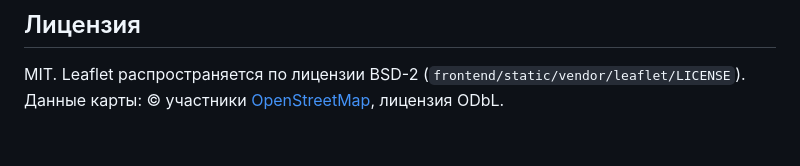
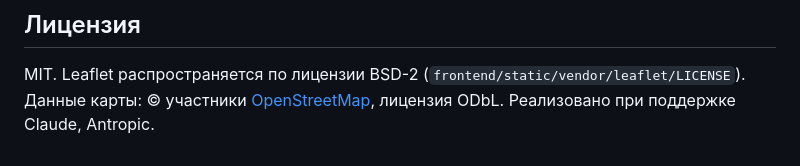
Before and after one commit to Siubhan/Trip_planner, a Markdown page: README.md, the part around the change. GitHub-like rendering.

```diff
--- a/README.md
+++ b/README.md
@@ -153,3 +153,4 @@ tests/               test_clients/, test_trip_service.py, test_routes.py, test_s
 ## Лицензия
 
 MIT. Leaflet распространяется по лицензии BSD-2 (`frontend/static/vendor/leaflet/LICENSE`). Данные карты: © участники [OpenStreetMap](https://www.openstreetmap.org/copyright), лицензия ODbL.
+Реализовано при поддержке Claude, Antropic.
```
